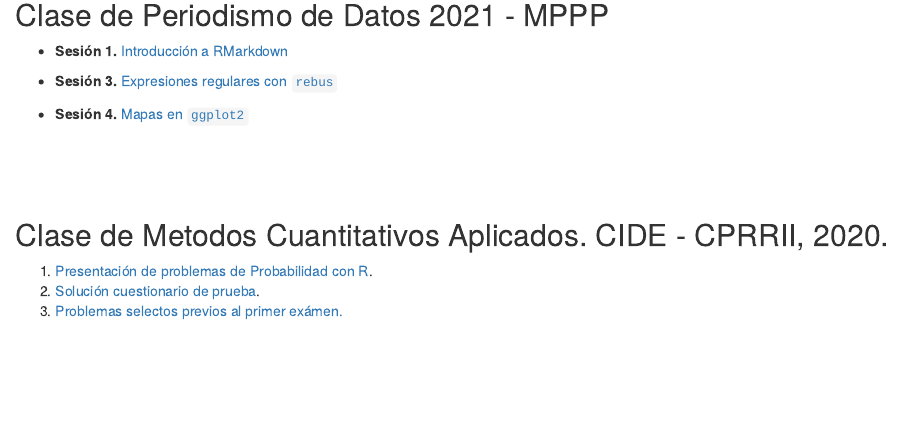
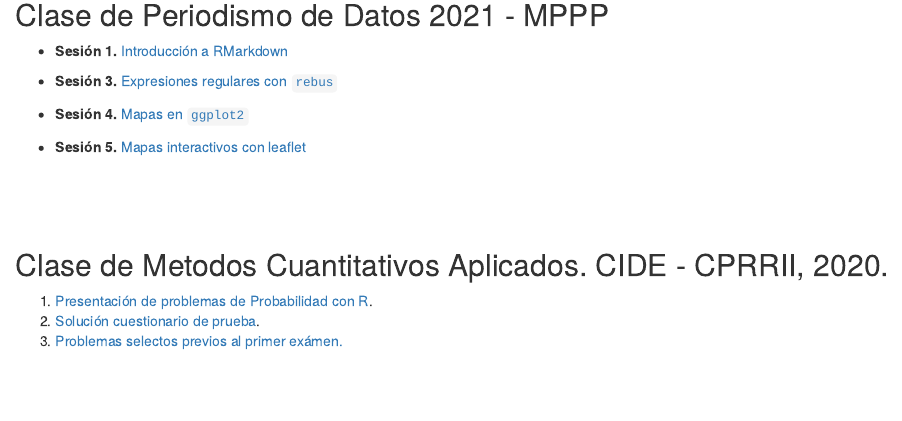
Before and after one commit to JuveCampos/presentaciones, an R Markdown document (index.Rmd): the page in a window 1100 px wide, from 210 px down. The pictures show the output file index.html that the author committed with the source, opened offline.

Commit message:
addPrez5

```diff
--- a/index.Rmd
+++ b/index.Rmd
@@ -18,6 +18,8 @@ output: html_document
 * **Sesión 3. ** [Expresiones regulares con `rebus`](PdD2021/Sesion3/Presentacion3.pdf)
 
 * **Sesión 4. ** [Mapas en `ggplot2`](PdD2021/Sesion4/presentacion4.pdf)
+
+* **Sesión 5. ** [Mapas interactivos con leaflet](PdD2021/Sesion5/presentacion5.pdf)
 
 <br><br><br>
 
```
Also changed, not shown: index.html, 4 other files.
